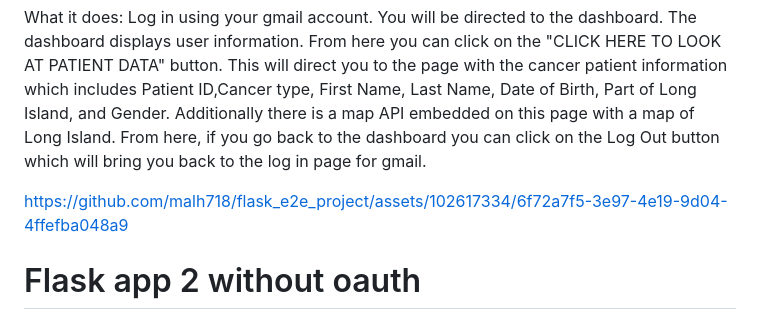
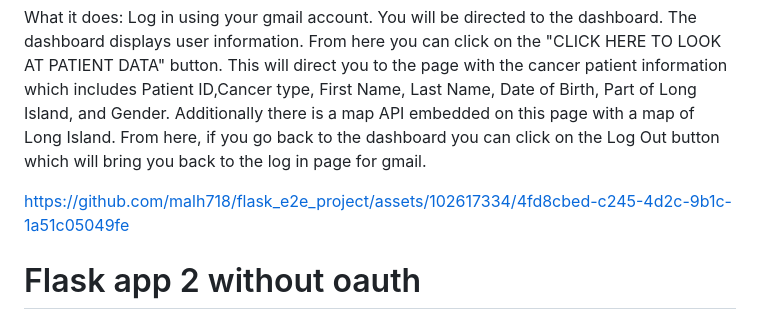
Before and after one commit to malh718/flask_e2e_project, a Markdown page: docs/README.md, the part around the change. GitHub-like rendering.

```diff
--- a/docs/README.md
+++ b/docs/README.md
@@ -8,7 +8,8 @@ What it is: Long Island Cancer Patient Dashboard
 What it does:
 Log in using your gmail account. You will be directed to the dashboard. The dashboard displays user information. From here you can click on the "CLICK HERE TO LOOK AT PATIENT DATA" button. This will direct you to the page with the cancer patient information which includes Patient ID,Cancer type,	First Name,	Last Name,	Date of Birth,	Part of Long Island, and Gender. Additionally there is a map API embedded on this page with a map of Long Island. From here, if you go back to the dashboard you can click on the  Log Out button which will bring you back to the log in page for gmail.
 
-https://github.com/malh718/flask_e2e_project/assets/102617334/6f72a7f5-3e97-4e19-9d04-4ffefba048a9
+
+https://github.com/malh718/flask_e2e_project/assets/102617334/4fd8cbed-c245-4d2c-9b1c-1a51c05049fe
 
 
 
```
